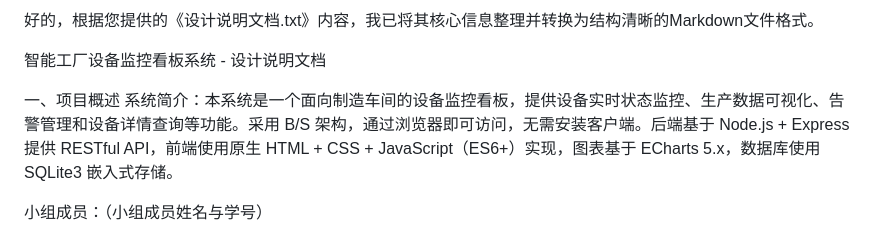
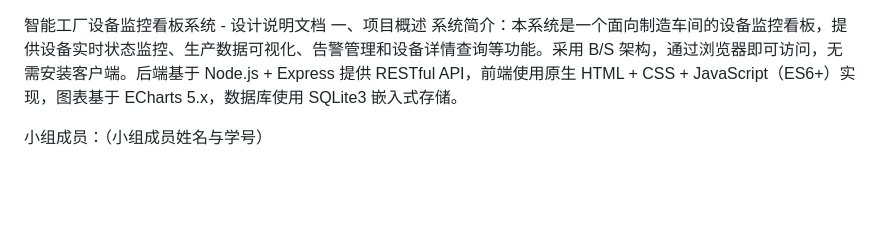
Before and after one commit to dadaxuanhe/device-dashboard, a Markdown page: 设计说明文档.md, the part around the change. GitHub-like rendering; blank space fills up the shorter version.

Commit message:
Transform design document to Markdown format
Converted design document to structured Markdown format.

```diff
--- a/设计说明文档.md
+++ b/设计说明文档.md
@@ -1,7 +1,4 @@
-好的，根据您提供的《设计说明文档.txt》内容，我已将其核心信息整理并转换为结构清晰的Markdown文件格式。
-
 智能工厂设备监控看板系统 - 设计说明文档
-
 一、项目概述
 系统简介：本系统是一个面向制造车间的设备监控看板，提供设备实时状态监控、生产数据可视化、告警管理和设备详情查询等功能。采用 B/S 架构，通过浏览器即可访问，无需安装客户端。后端基于 Node.js + Express 提供 RESTful API，前端使用原生 HTML + CSS + JavaScript（ES6+）实现，图表基于 ECharts 5.x，数据库使用 SQLite3 嵌入式存储。
 
```
